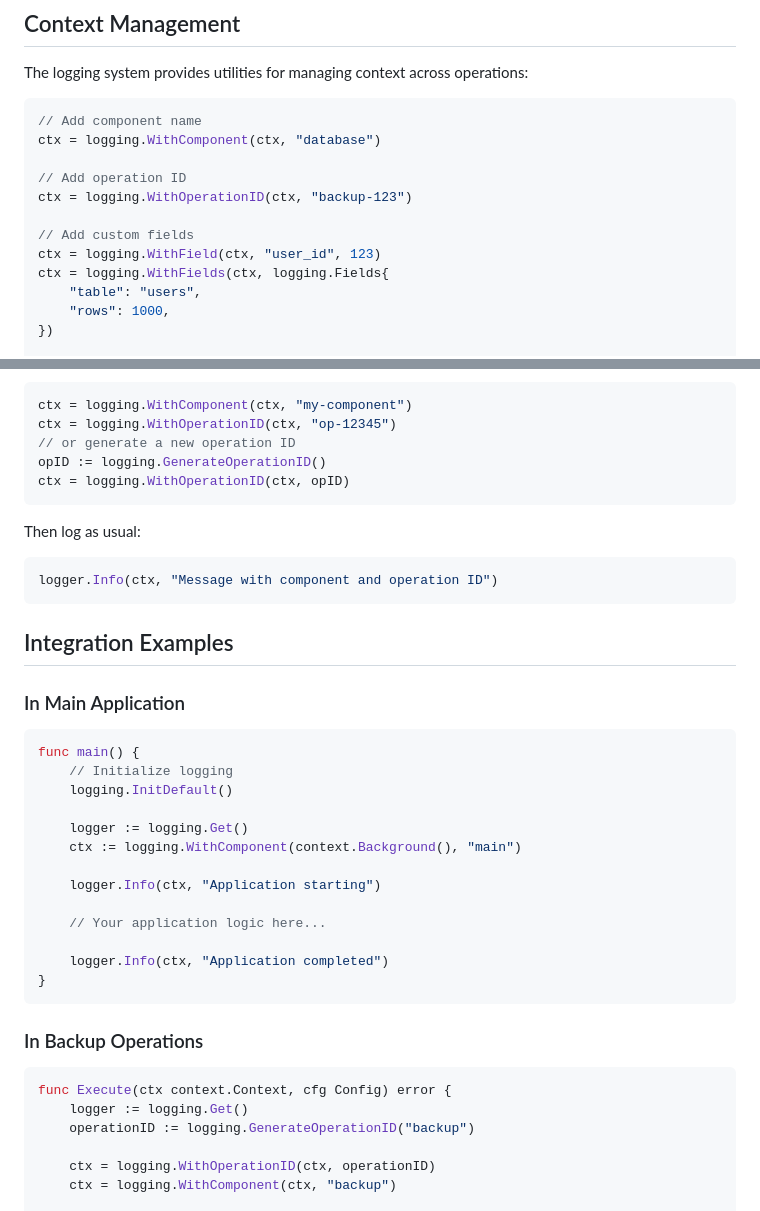
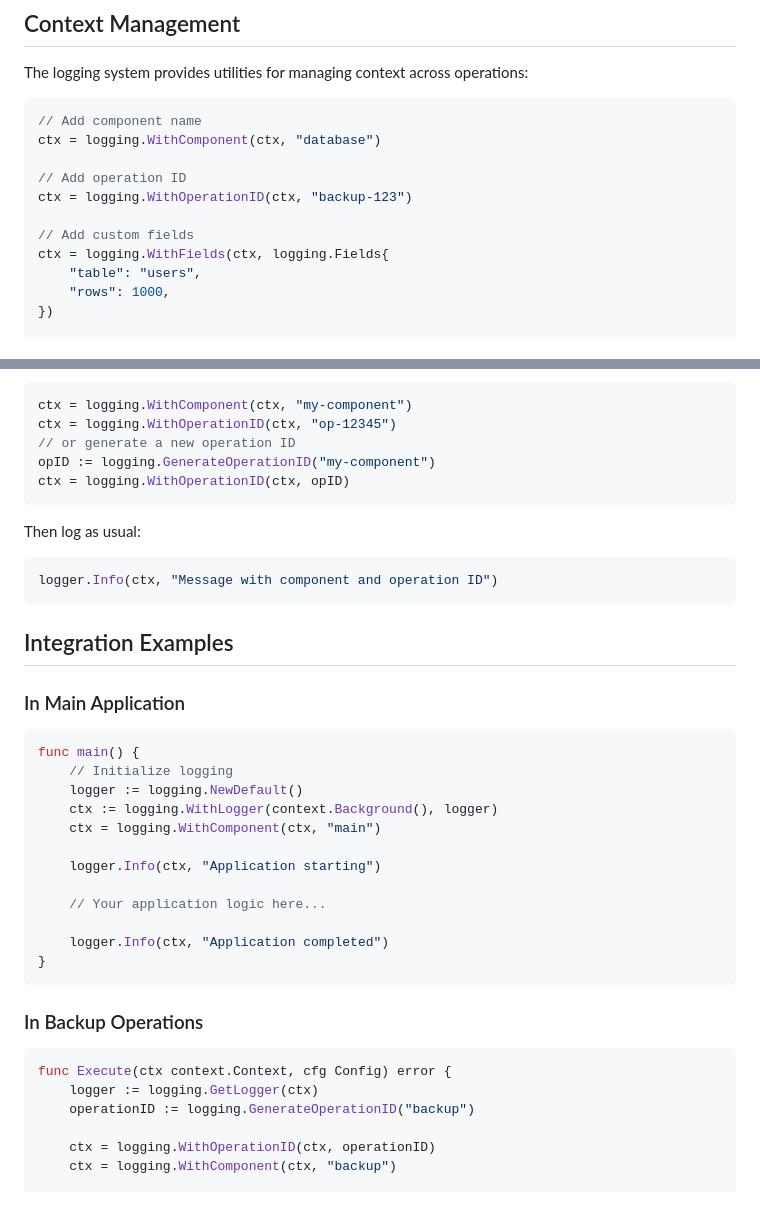
Before and after one commit to capcom6/mariadb-backup-s3, a Markdown page: internal/logging/README.md, 2 parts joined by grey strips. Drawn GitHub-style.

Commit message:
[logging] actualize README

````diff
--- a/internal/logging/README.md
+++ b/internal/logging/README.md
@@ -100,7 +100,6 @@ ctx = logging.WithComponent(ctx, "database")
 ctx = logging.WithOperationID(ctx, "backup-123")
 
 // Add custom fields
-ctx = logging.WithField(ctx, "user_id", 123)
 ctx = logging.WithFields(ctx, logging.Fields{
     "table": "users",
     "rows": 1000,
@@ -129,7 +128,7 @@ You can add component and operation ID to the context:
 ctx = logging.WithComponent(ctx, "my-component")
 ctx = logging.WithOperationID(ctx, "op-12345")
 // or generate a new operation ID
-opID := logging.GenerateOperationID()
+opID := logging.GenerateOperationID("my-component")
 ctx = logging.WithOperationID(ctx, opID)
 ```
 
@@ -146,10 +145,9 @@ logger.Info(ctx, "Message with component and operation ID")
 ```go
 func main() {
     // Initialize logging
-    logging.InitDefault()
-
-    logger := logging.Get()
-    ctx := logging.WithComponent(context.Background(), "main")
+    logger := logging.NewDefault()
+    ctx := logging.WithLogger(context.Background(), logger)
+    ctx = logging.WithComponent(ctx, "main")
 
     logger.Info(ctx, "Application starting")
 
@@ -163,7 +161,7 @@ func main() {
 
 ```go
 func Execute(ctx context.Context, cfg Config) error {
-    logger := logging.Get()
+    logger := logging.GetLogger(ctx)
     operationID := logging.GenerateOperationID("backup")
 
     ctx = logging.WithOperationID(ctx, operationID)
````
